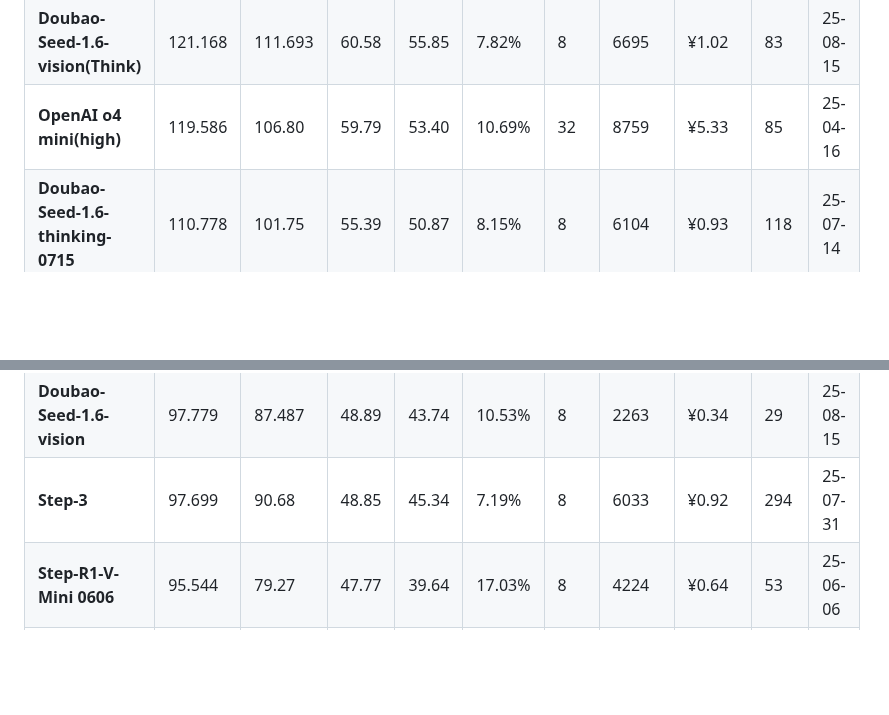
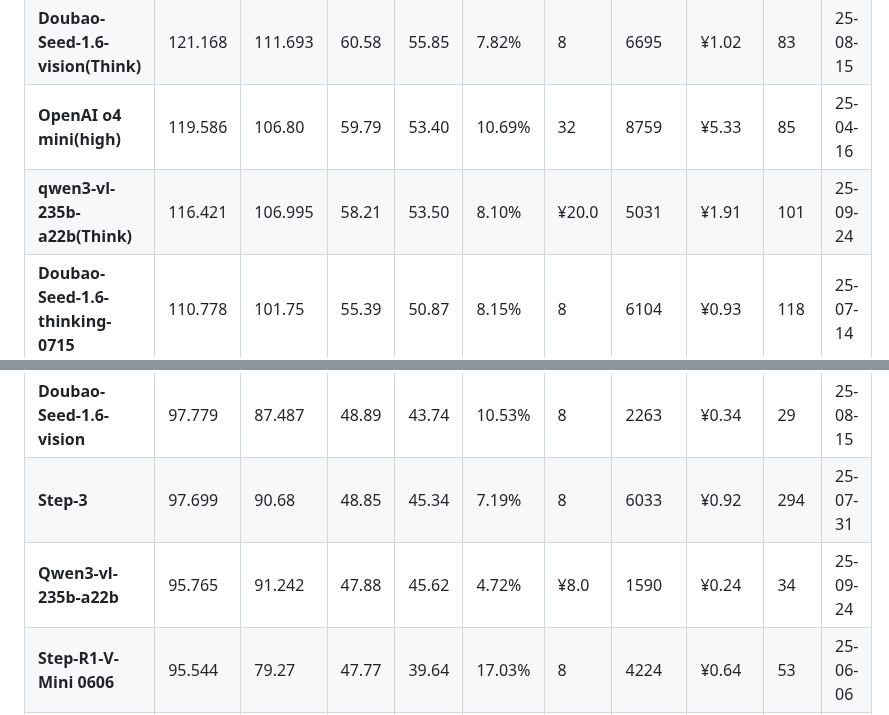
Before and after one commit to llm2014/llm_benchmark, a Markdown page: vision/README.md, 2 parts joined by grey strips. Drawn GitHub-style; blank space fills up the shorter version.

Commit message:
Add Qwen3-VL

```diff
--- a/vision/README.md
+++ b/vision/README.md
@@ -46,10 +46,12 @@
 | **Gemini 2.5 Pro**                | 128.174  | 123.59   | 64.09    | 61.80    | 3.58%    | 73           | 7277        | ¥10.09 | 79         | 25-05-06 |
 | **Doubao-Seed-1.6-vision(Think)** | 121.168 | 111.693 | 60.58 | 55.85 | 7.82%  | 8 | 6695 | ¥1.02 | 83 | 25-08-15 |
 | **OpenAI o4 mini(high)**          | 119.586  | 106.80   | 59.79    | 53.40    | 10.69%   | 32           | 8759        | ¥5.33  | 85         | 25-04-16 |
+| **qwen3-vl-235b-a22b(Think)** | 116.421 | 106.995 | 58.21 | 53.50 | 8.10% | ¥20.0 | 5031 | ¥1.91 | 101 | 25-09-24 |
 | **Doubao-Seed-1.6-thinking-0715** | 110.778  | 101.75   | 55.39    | 50.87    | 8.15%    | 8            | 6104        | ¥0.93  | 118        | 25-07-14 |
 | **GLM-4.5V** | 106.519 | 98.83 | 53.26 | 49.42 | 7.22% | 6 | 2814 | ¥0.32 | 51 | 25-08-11 |
 | **Doubao-Seed-1.6-vision**        | 97.779  | 87.487  | 48.89 | 43.74 | 10.53% | 8 | 2263 | ¥0.34 | 29 | 25-08-15 |
 | **Step-3**             | 97.699   | 90.68     | 48.85   | 45.34     | 7.19%   | 8             | 6033       | ¥0.92 | 294         | 25-07-31 |
+| **Qwen3-vl-235b-a22b**        | 95.765  | 91.242  | 47.88 | 45.62 | 4.72% | ¥8.0  | 1590 | ¥0.24 | 34  | 25-09-24 |
 | **Step-R1-V-Mini 0606**        | 95.544   | 79.27    | 47.77    | 39.64    | 17.03%   | 8            | 4224        | ¥0.64  | 53         | 25-06-06 |
 | **Claude Sonnet 4(Think)**        | 95.135   | 77.66    | 47.57    | 38.83    | 18.37%   | 108          | 2895        | ¥5.94  | 42         | 25-05-23 |
 | **Claude Sonnet 4**               | 91.055   | 82.42    | 45.53    | 41.21    | 9.48%    | 108          | 931         | ¥1.91  | 17         | 25-05-23 |
```
Also changed, not shown: other parts of vision/README.md (+1 -1 lines).
